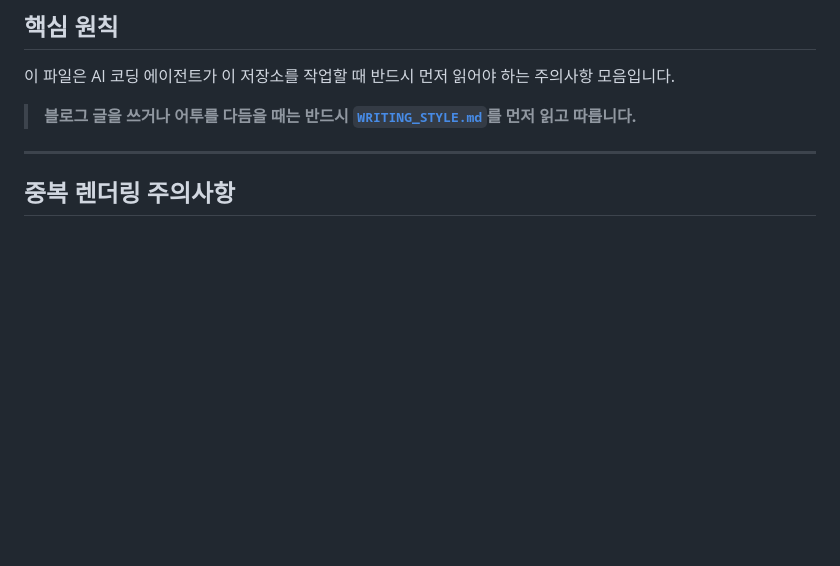
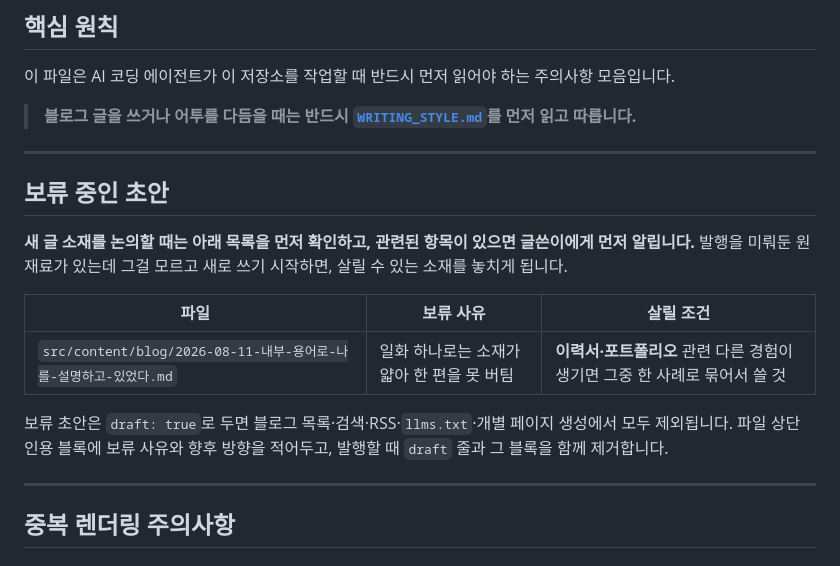
Before and after one commit to yskkkkkk/yskkkkkk.github.io, a Markdown page: CLAUDE.md, the part around the change. Drawn GitHub-style; blank space fills up the shorter version.

Commit message:
docs: 보류 중인 초안 목록 섹션 추가
에이전트는 세션 간 기억이 없고 CLAUDE.md만 항상 읽으므로, 발행을
보류한 초안이 있어도 다음 세션에서 스스로 알아채지 못합니다.
새 글 소재를 논의할 때 먼저 확인해야 하는 목록을 문서에 명시해
보류 초안이 묻히지 않게 했습니다.

draft: true의 실제 효과(목록·검색·RSS·llms.txt·페이지 생성 전부
제외)와 발행 시 제거할 항목도 함께 기록했습니다.

Co-Authored-By: Claude Opus 5 <noreply@anthropic.com>
Claude-Session: https://claude.ai/code/session_01FX3aLyJHJauTwnHRgMgtjL

```diff
--- a/CLAUDE.md
+++ b/CLAUDE.md
@@ -5,6 +5,20 @@
 이 파일은 AI 코딩 에이전트가 이 저장소를 작업할 때 반드시 먼저 읽어야 하는 주의사항 모음입니다.
 
 > **블로그 글을 쓰거나 어투를 다듬을 때는 반드시 [`WRITING_STYLE.md`](./WRITING_STYLE.md)를 먼저 읽고 따릅니다.**
+
+---
+
+## 보류 중인 초안
+
+**새 글 소재를 논의할 때는 아래 목록을 먼저 확인하고, 관련된 항목이 있으면 글쓴이에게 먼저 알립니다.**
+발행을 미뤄둔 원재료가 있는데 그걸 모르고 새로 쓰기 시작하면, 살릴 수 있는 소재를 놓치게 됩니다.
+
+| 파일 | 보류 사유 | 살릴 조건 |
+|---|---|---|
+| `src/content/blog/2026-08-11-내부-용어로-나를-설명하고-있었다.md` | 일화 하나로는 소재가 얇아 한 편을 못 버팀 | **이력서·포트폴리오** 관련 다른 경험이 생기면 그중 한 사례로 묶어서 쓸 것 |
+
+보류 초안은 `draft: true`로 두면 블로그 목록·검색·RSS·`llms.txt`·개별 페이지 생성에서 모두 제외됩니다.
+파일 상단 인용 블록에 보류 사유와 향후 방향을 적어두고, 발행할 때 `draft` 줄과 그 블록을 함께 제거합니다.
 
 ---
 
```
